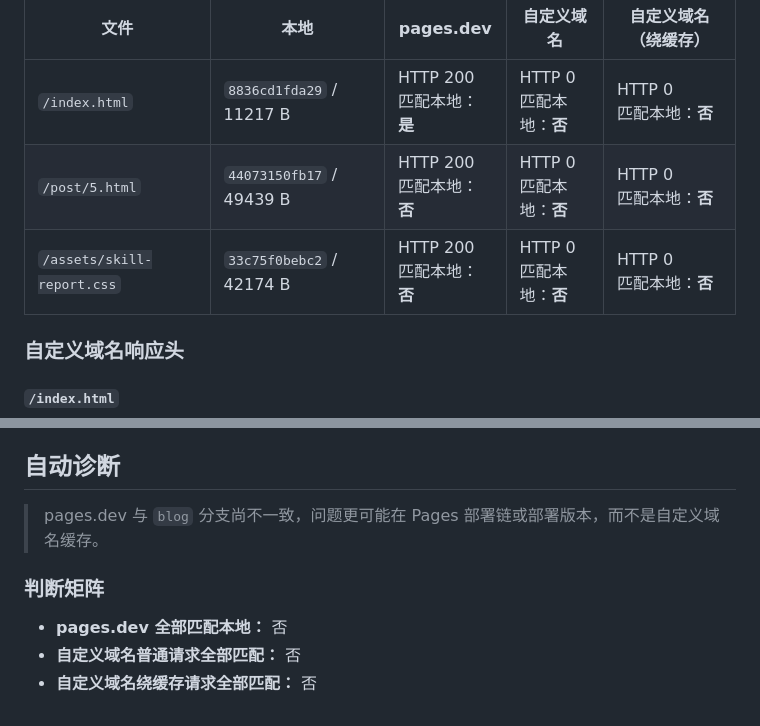
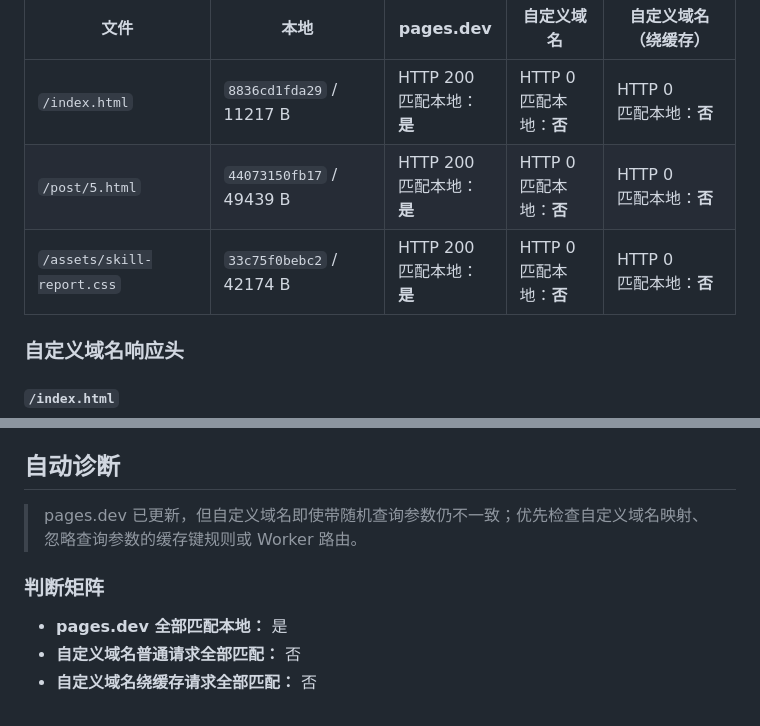
Before and after one commit to yanyu03/agent-skills-daily-report, a Markdown page: audit/cloudflare-cache-report.md, 2 parts joined by grey strips. GitHub-like rendering.

Commit message:
audit: refresh Cloudflare cache report [skip ci]

```diff
--- a/audit/cloudflare-cache-report.md
+++ b/audit/cloudflare-cache-report.md
@@ -28,8 +28,8 @@
 | 文件 | 本地 | pages.dev | 自定义域名 | 自定义域名（绕缓存） |
 | --- | --- | --- | --- | --- |
 | `/index.html` | `8836cd1fda29` / 11217 B | HTTP 200<br>匹配本地：**是** | HTTP 0<br>匹配本地：**否** | HTTP 0<br>匹配本地：**否** |
-| `/post/5.html` | `44073150fb17` / 49439 B | HTTP 200<br>匹配本地：**否** | HTTP 0<br>匹配本地：**否** | HTTP 0<br>匹配本地：**否** |
-| `/assets/skill-report.css` | `33c75f0bebc2` / 42174 B | HTTP 200<br>匹配本地：**否** | HTTP 0<br>匹配本地：**否** | HTTP 0<br>匹配本地：**否** |
+| `/post/5.html` | `44073150fb17` / 49439 B | HTTP 200<br>匹配本地：**是** | HTTP 0<br>匹配本地：**否** | HTTP 0<br>匹配本地：**否** |
+| `/assets/skill-report.css` | `33c75f0bebc2` / 42174 B | HTTP 200<br>匹配本地：**是** | HTTP 0<br>匹配本地：**否** | HTTP 0<br>匹配本地：**否** |
 
 ### 自定义域名响应头
 
@@ -65,10 +65,10 @@
 
 ## 自动诊断
 
-> pages.dev 与 `blog` 分支尚不一致，问题更可能在 Pages 部署链或部署版本，而不是自定义域名缓存。
+> pages.dev 已更新，但自定义域名即使带随机查询参数仍不一致；优先检查自定义域名映射、忽略查询参数的缓存键规则或 Worker 路由。
 
 ### 判断矩阵
 
-- **pages.dev 全部匹配本地：** 否
+- **pages.dev 全部匹配本地：** 是
 - **自定义域名普通请求全部匹配：** 否
 - **自定义域名绕缓存请求全部匹配：** 否
```
Also changed, not shown: other parts of audit/cloudflare-cache-report.md (+1 -1 lines), audit/cloudflare-deployment-url-compare.md (added, +11 -0 lines).
